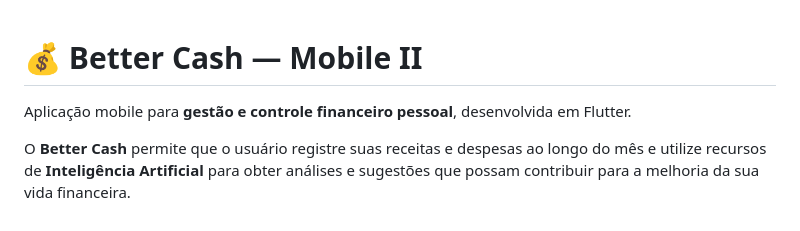
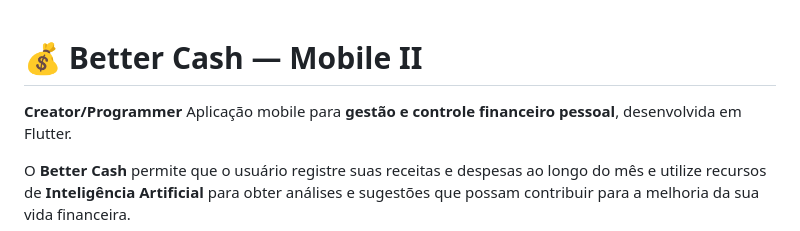
Before and after one commit to filipeFerreira7/mobileii-bettercash, a Markdown page: README.md, the part around the change. Rendered like a GitHub page.

Commit message:
Add creator/programmer section to README

```diff
--- a/README.md
+++ b/README.md
@@ -1,5 +1,5 @@
 # 💰 Better Cash — Mobile II
-
+**Creator/Programmer**
 Aplicação mobile para **gestão e controle financeiro pessoal**, desenvolvida em Flutter.
 
 O **Better Cash** permite que o usuário registre suas receitas e despesas ao longo do mês e utilize recursos de **Inteligência Artificial** para obter análises e sugestões que possam contribuir para a melhoria da sua vida financeira.
```
